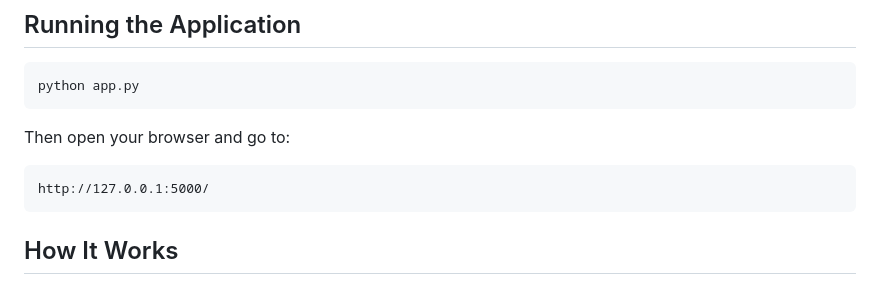
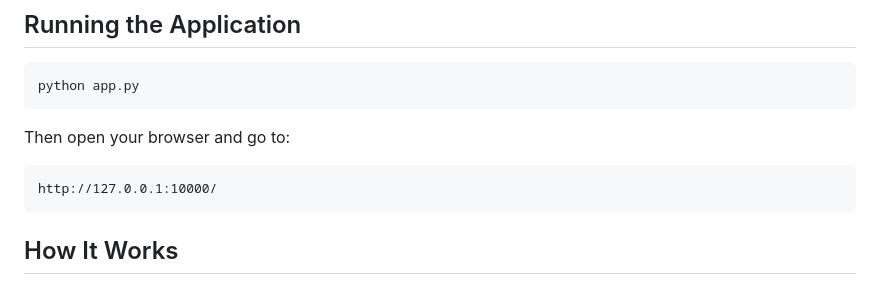
Before and after one commit to Vicky9890/Map-Based-Area-Measurement-and-Address-Detection-Web-Application, a Markdown page: README.md, the part around the change. Drawn GitHub-style.

Commit message:
Update local server URL from 5000 to 10000

```diff
--- a/README.md
+++ b/README.md
@@ -73,7 +73,7 @@ python app.py
 
 Then open your browser and go to:
 
-    http://127.0.0.1:5000/
+    http://127.0.0.1:10000/
 
 
 ## How It Works
```
